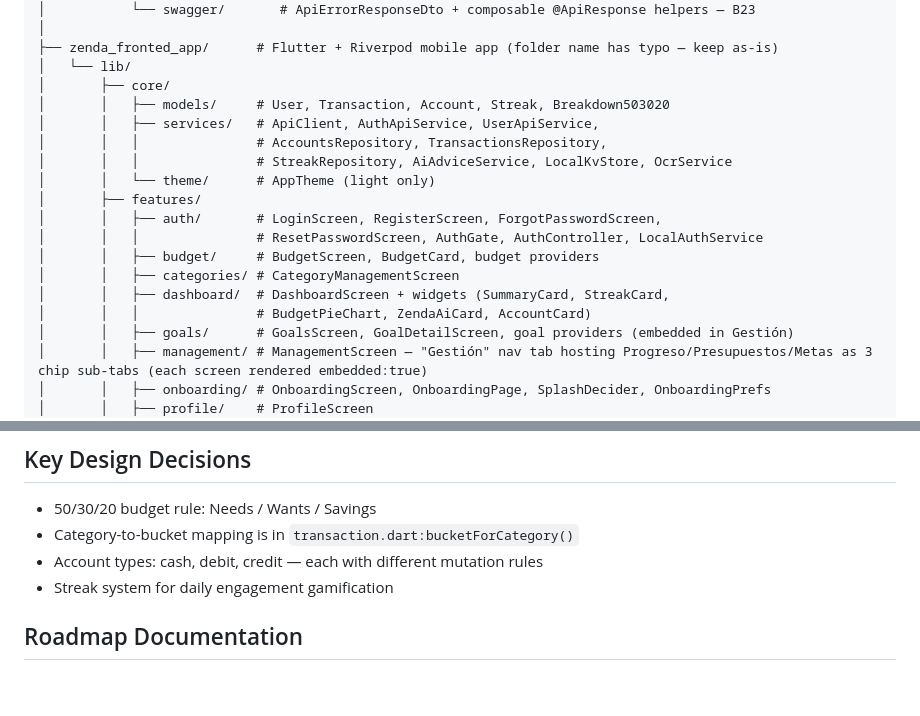
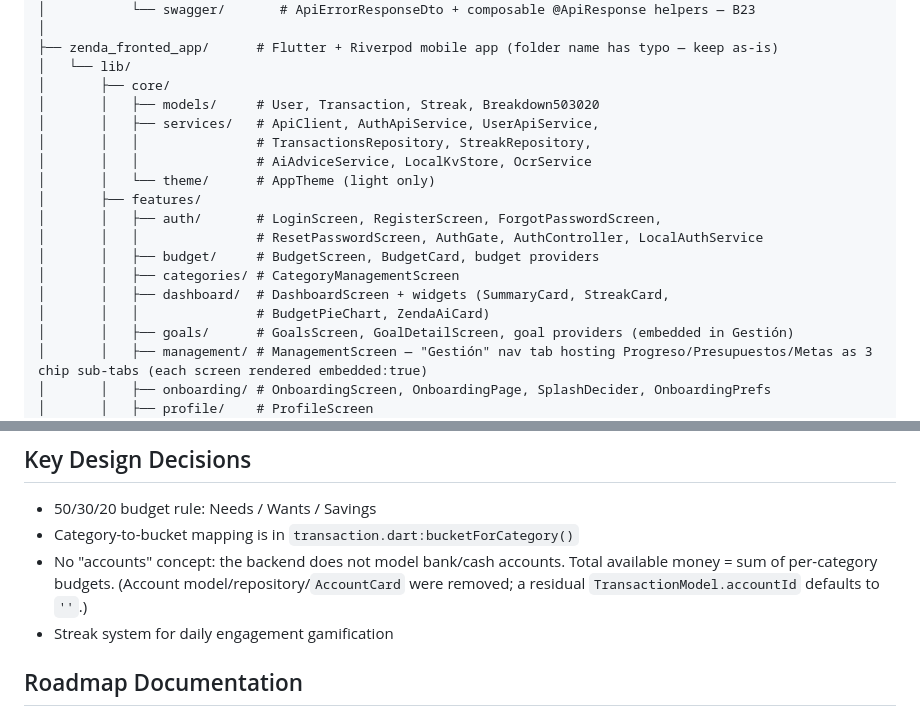
Before and after one commit to Tesis-2026/zenda_monorepo_app, a Markdown page: CLAUDE.md, 2 parts joined by grey strips. Drawn GitHub-style; blank space fills up the shorter version.

Commit message:
docs: drop accounts concept from CLAUDE.md project structure
Reflect the accounts removal: models/services no longer list Account/
AccountsRepository/AccountCard, and the Key Design Decisions note now
states there is no accounts concept (total money = sum of per-category
budgets; residual TransactionModel.accountId defaults to '').

Co-Authored-By: Claude Opus 4.8 (1M context) <noreply@anthropic.com>

```diff
--- a/CLAUDE.md
+++ b/CLAUDE.md
@@ -68,10 +68,10 @@ Tesis2026/
 ├── zenda_fronted_app/      # Flutter + Riverpod mobile app (folder name has typo — keep as-is)
 │   └── lib/
 │       ├── core/
-│       │   ├── models/     # User, Transaction, Account, Streak, Breakdown503020
+│       │   ├── models/     # User, Transaction, Streak, Breakdown503020
 │       │   ├── services/   # ApiClient, AuthApiService, UserApiService,
-│       │   │               # AccountsRepository, TransactionsRepository,
-│       │   │               # StreakRepository, AiAdviceService, LocalKvStore, OcrService
+│       │   │               # TransactionsRepository, StreakRepository,
+│       │   │               # AiAdviceService, LocalKvStore, OcrService
 │       │   └── theme/      # AppTheme (light only)
 │       ├── features/
 │       │   ├── auth/       # LoginScreen, RegisterScreen, ForgotPasswordScreen,
@@ -79,7 +79,7 @@ Tesis2026/
 │       │   ├── budget/     # BudgetScreen, BudgetCard, budget providers
 │       │   ├── categories/ # CategoryManagementScreen
 │       │   ├── dashboard/  # DashboardScreen + widgets (SummaryCard, StreakCard,
-│       │   │               # BudgetPieChart, ZendaAiCard, AccountCard)
+│       │   │               # BudgetPieChart, ZendaAiCard)
 │       │   ├── goals/      # GoalsScreen, GoalDetailScreen, goal providers (embedded in Gestión)
 │       │   ├── management/ # ManagementScreen — "Gestión" nav tab hosting Progreso/Presupuestos/Metas as 3 chip sub-tabs (each screen rendered embedded:true)
 │       │   ├── onboarding/ # OnboardingScreen, OnboardingPage, SplashDecider, OnboardingPrefs
@@ -148,7 +148,7 @@ Tesis2026/
 ## Key Design Decisions
 - 50/30/20 budget rule: Needs / Wants / Savings
 - Category-to-bucket mapping is in `transaction.dart:bucketForCategory()`
-- Account types: cash, debit, credit — each with different mutation rules
+- No "accounts" concept: the backend does not model bank/cash accounts. Total available money = sum of per-category budgets. (Account model/repository/`AccountCard` were removed; a residual `TransactionModel.accountId` defaults to `''`.)
 - Streak system for daily engagement gamification
 
 ## Roadmap Documentation
```
